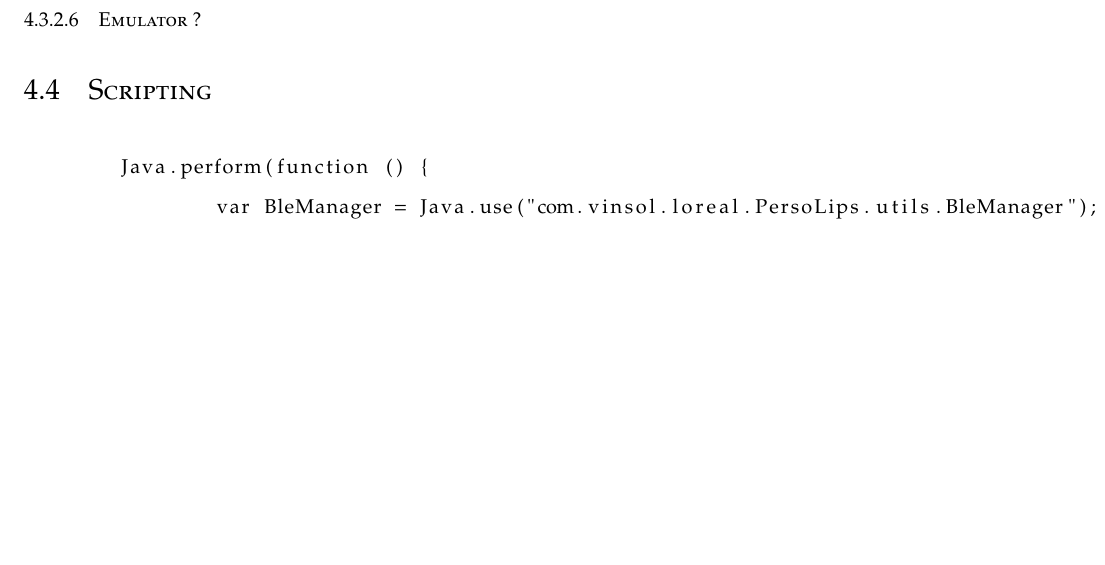
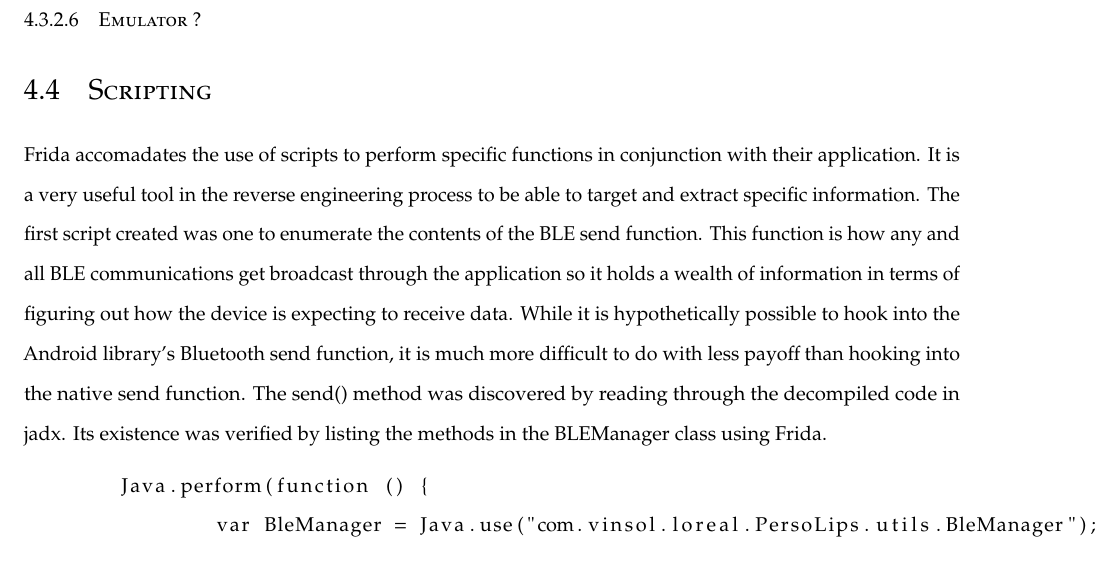
Before and after one commit to npargas24/Senior_IS_Nat, a LaTeX thesis (main.tex, which reads chapters/chapter3.tex): part of page 66 of 71, cut so that both start at the same text, the shorter picture padded with empty space. Compiled offline with pdfLaTeX; a LaTeX package or settings file that is missing is left out.

Commit message:
added paragraph in scripting

```diff
--- a/chapters/chapter3.tex
+++ b/chapters/chapter3.tex
@@ -204,6 +204,7 @@ Wireshark is a widely used network protocol analyzer, typically applied to inter
 \subsubsection{Emulator ?}
 
 \section{Scripting}
+Frida accomadates the use of scripts to perform specific functions in conjunction with their application. It is a very useful tool in the reverse engineering process to be able to target and extract specific information. The first script created was one to enumerate the contents of the BLE send function. This function is how any and all BLE communications get broadcast through the application so it holds a wealth of information in terms of figuring out how the device is expecting to receive data. While it is hypothetically possible to hook into the Android library's Bluetooth send function, it is much more difficult to do with less payoff than hooking into the native send function. The send() method was discovered by reading through the decompiled code in jadx. Its existence was verified by listing the methods in the BLEManager class using Frida.
 \begin{lstlisting}
 	Java.perform(function () {
 		var BleManager = Java.use("com.vinsol.loreal.PersoLips.utils.BleManager");
```
Also changed, not shown: main.pdf.
